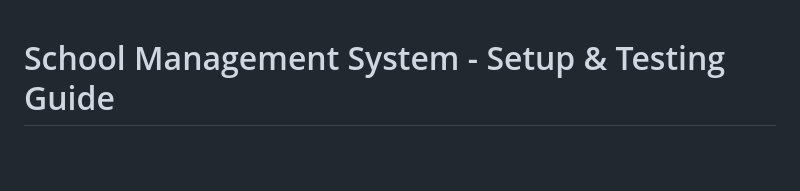
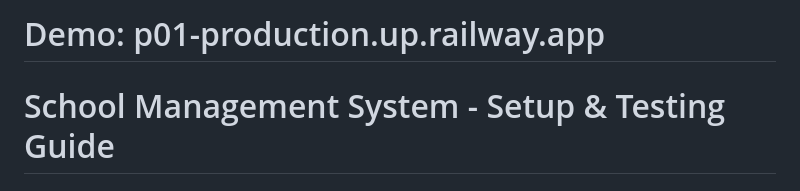
Before and after one commit to iman184/P01, a Markdown page: README.md, the part around the change. GitHub-like rendering; blank space fills up the shorter version.

```diff
--- a/README.md
+++ b/README.md
@@ -1,3 +1,4 @@
+# Demo: p01-production.up.railway.app
 # School Management System - Setup & Testing Guide
 
 ## 🔧 Initial Setup
```
